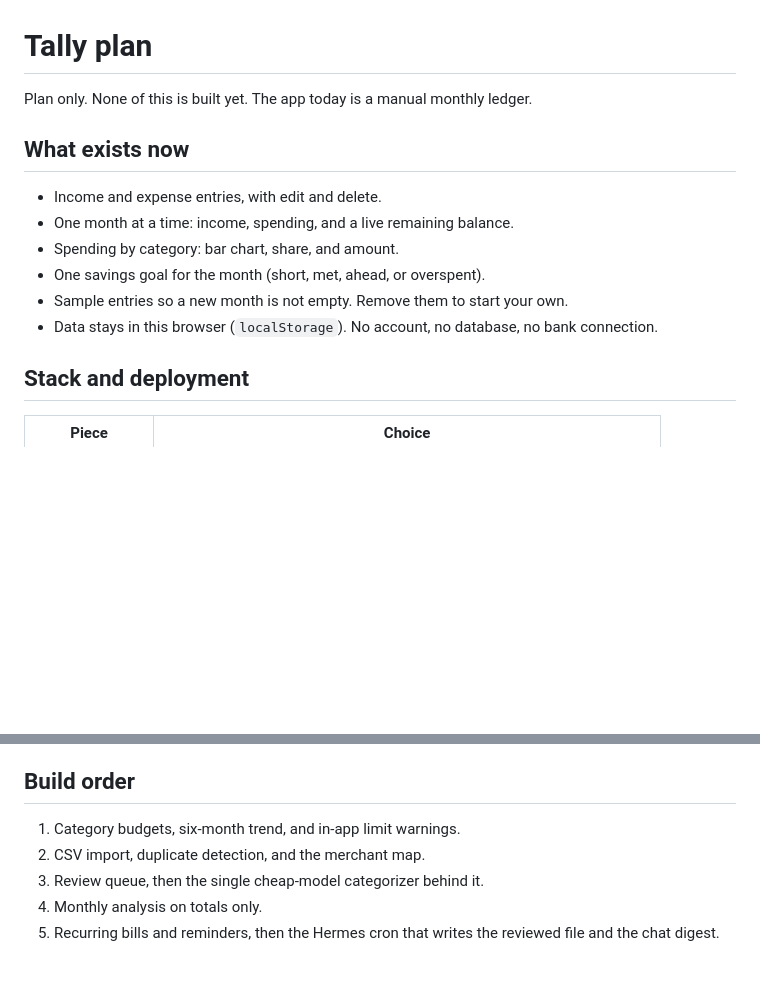
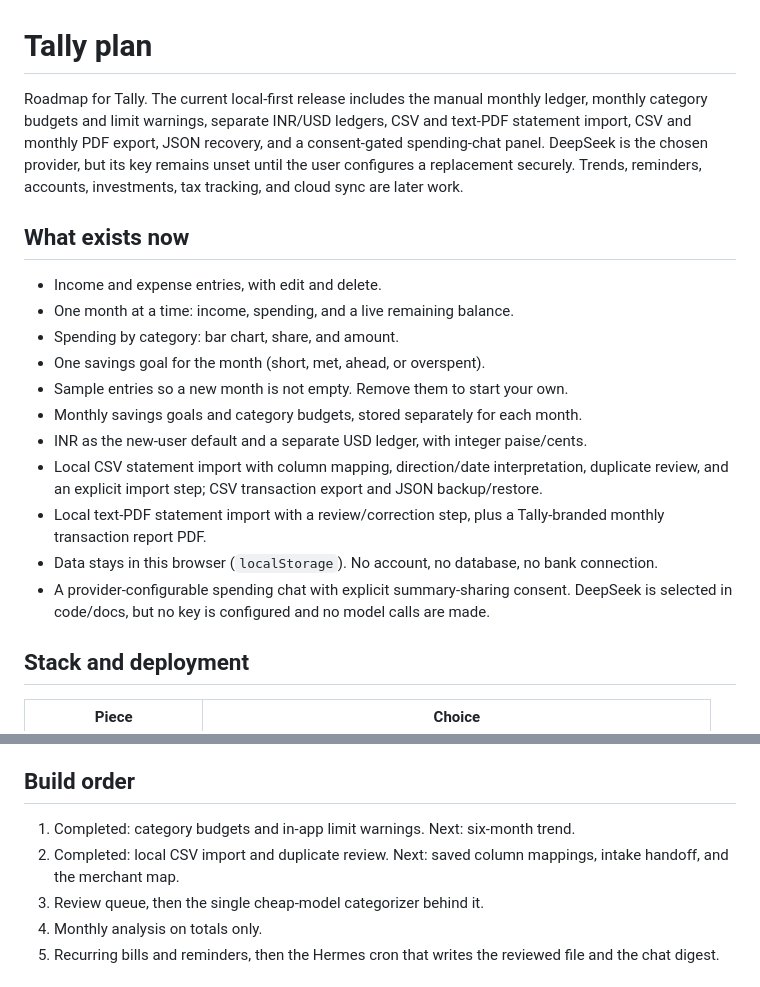
Before and after one commit to coding-nyx/tally, a Markdown page: PLAN.md, 2 parts joined by grey strips. GitHub-like rendering; blank space fills up the shorter version.

```diff
--- a/PLAN.md
+++ b/PLAN.md
@@ -1,6 +1,6 @@
 # Tally plan
 
-Plan only. None of this is built yet. The app today is a manual monthly ledger.
+Roadmap for Tally. The current local-first release includes the manual monthly ledger, monthly category budgets and limit warnings, separate INR/USD ledgers, CSV and text-PDF statement import, CSV and monthly PDF export, JSON recovery, and a consent-gated spending-chat panel. DeepSeek is the chosen provider, but its key remains unset until the user configures a replacement securely. Trends, reminders, accounts, investments, tax tracking, and cloud sync are later work.
 
 ## What exists now
 
@@ -9,7 +9,12 @@ Plan only. None of this is built yet. The app today is a manual monthly ledger.
 - Spending by category: bar chart, share, and amount.
 - One savings goal for the month (short, met, ahead, or overspent).
 - Sample entries so a new month is not empty. Remove them to start your own.
+- Monthly savings goals and category budgets, stored separately for each month.
+- INR as the new-user default and a separate USD ledger, with integer paise/cents.
+- Local CSV statement import with column mapping, direction/date interpretation, duplicate review, and an explicit import step; CSV transaction export and JSON backup/restore.
+- Local text-PDF statement import with a review/correction step, plus a Tally-branded monthly transaction report PDF.
 - Data stays in this browser (`localStorage`). No account, no database, no bank connection.
+- A provider-configurable spending chat with explicit summary-sharing consent. DeepSeek is selected in code/docs, but no key is configured and no model calls are made.
 
 ## Stack and deployment
 
@@ -114,8 +126,8 @@ On the mini PC:
 
 ## Build order
 
-1. Category budgets, six-month trend, and in-app limit warnings.
-2. CSV import, duplicate detection, and the merchant map.
+1. Completed: category budgets and in-app limit warnings. Next: six-month trend.
+2. Completed: local CSV import and duplicate review. Next: saved column mappings, intake handoff, and the merchant map.
 3. Review queue, then the single cheap-model categorizer behind it.
 4. Monthly analysis on totals only.
 5. Recurring bills and reminders, then the Hermes cron that writes the reviewed file and the chat digest.
```
Also changed, not shown: other parts of PLAN.md (+20 -13 lines), README.md (added, +56 -0 lines).
